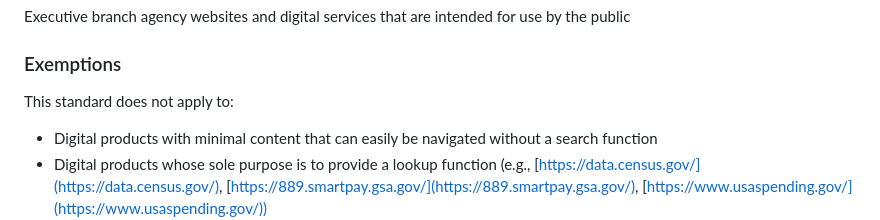
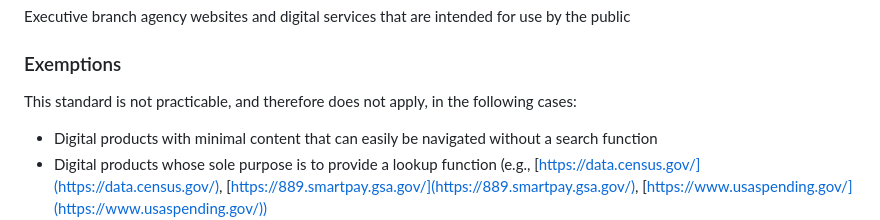
Before and after one commit to GSA-TTS/federal-website-standards, a Markdown page: standards/site-search.md, the part around the change printed below. GitHub-like rendering.

```diff
--- a/standards/site-search.md
+++ b/standards/site-search.md
@@ -28,7 +28,7 @@ Executive branch agency websites and digital services that are intended for use
 
 ### Exemptions
 
-This standard does not apply to:
+This standard is not practicable, and therefore does not apply, in the following cases:
 - Digital products with minimal content that can easily be navigated without a search function
 - Digital products whose sole purpose is to provide a lookup function (e.g., [https://data.census.gov/](https://data.census.gov/), [https://889.smartpay.gsa.gov/](https://889.smartpay.gsa.gov/), [https://www.usaspending.gov/](https://www.usaspending.gov/))
 - Narrowly-focused applications that require user input in which a site search would take the user away from the application (e.g., job application, benefit enrollment)
```
Also changed, not shown: other parts of standards/site-search.md (+1 -1 lines).
